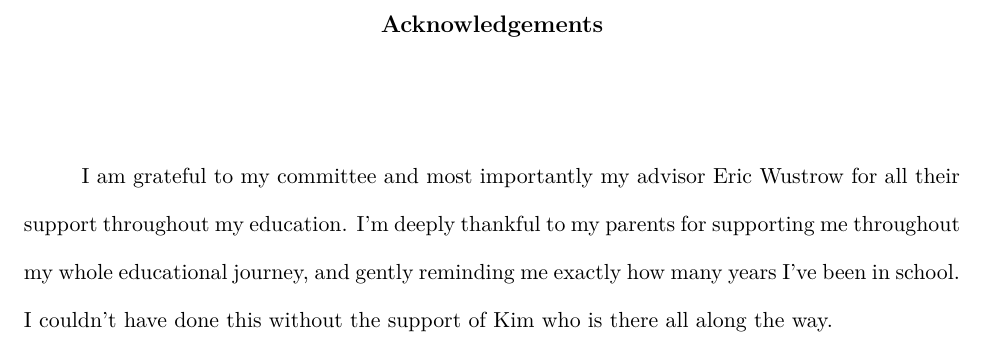
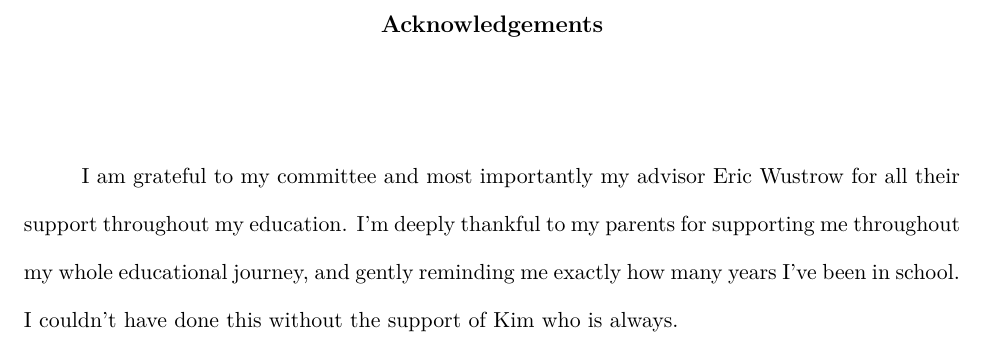
Before and after one commit to timartiny/dissertation, a LaTeX thesis (thesis.tex): part of page 3 of 143, cut so that both start at the same text. Compiled offline with pdfLaTeX.

Commit message:
add acknowledgements

```diff
--- a/thesis.tex
+++ b/thesis.tex
@@ -99,7 +99,7 @@ keys]{cryptocode}
 for all their support throughout my education. I'm deeply thankful to my parents
 for supporting me throughout my whole educational journey, and gently reminding
 me exactly how many years I've been in school. I couldn't have done this without
-the support of Kim who is there all along the way.
+the support of Kim who is always.
 }
 
 % \IRBprotocol{E927F29.001X}	% optional!
```
